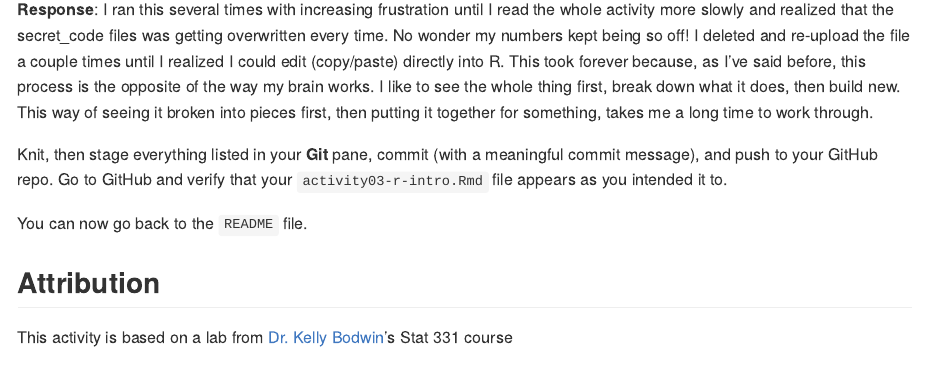
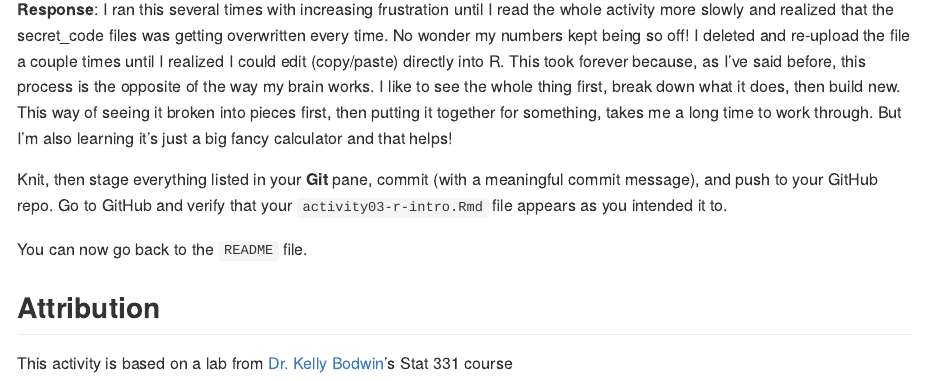
Before and after one commit to wrightsu/activity03-r-intro, an R Markdown document (activity03-r-intro.Rmd): the page in a window 1100 px wide, from 3780 px down. The pictures show the output file activity03-r-intro.md that the author committed with the source, drawn offline in the style of GitHub; long lines of code are wrapped.

Commit message:
Final with comments.

```diff
--- a/activity03-r-intro.Rmd
+++ b/activity03-r-intro.Rmd
@@ -153,10 +153,7 @@ Google the first line of this message, if you do not recognize it, to see what i
 
 [1] "Oh-yeah-In-France-a-skinny-man-died-of-a-big-disease-with-a-little-name-By-chance-his-girlfriend-came-across-a-needle-and-soon-she-did-the-same-At-home-there-are-seventeen;year;old-boys-and-their-idea-of-fun-Is-being-in-a-gang-called-The-Disciples,-high-on-crack,-totin'-a-machine-gun-Time-Time...
 
-**Response**: I ran this several times with increasing frustration until I read the whole activity more slowly and realized that the secret_code files was getting overwritten every time. No wonder my numbers kept being so off! I deleted and re-upload the file a couple times until I realized I could edit (copy/paste) directly into R. This took forever because, as I've said before, this process is the opposite of the way my brain works. I like to see the whole thing first, break down what it does, then build new. This way of seeing it broken into pieces first, then putting it together for something, takes me a long time to work through.
-
-
-
+**Response**: I ran this several times with increasing frustration until I read the whole activity more slowly and realized that the secret_code files was getting overwritten every time. No wonder my numbers kept being so off! I deleted and re-upload the file a couple times until I realized I could edit (copy/paste) directly into R. This took forever because, as I've said before, this process is the opposite of the way my brain works. I like to see the whole thing first, break down what it does, then build new. This way of seeing it broken into pieces first, then putting it together for something, takes me a long time to work through. But I'm also learning it's just a big fancy calculator and that helps!
 
 
 Knit, then stage everything listed in your **Git** pane, commit (with a meaningful commit message), and push  to your GitHub repo.
```
Also changed, not shown: activity03-r-intro.md.
